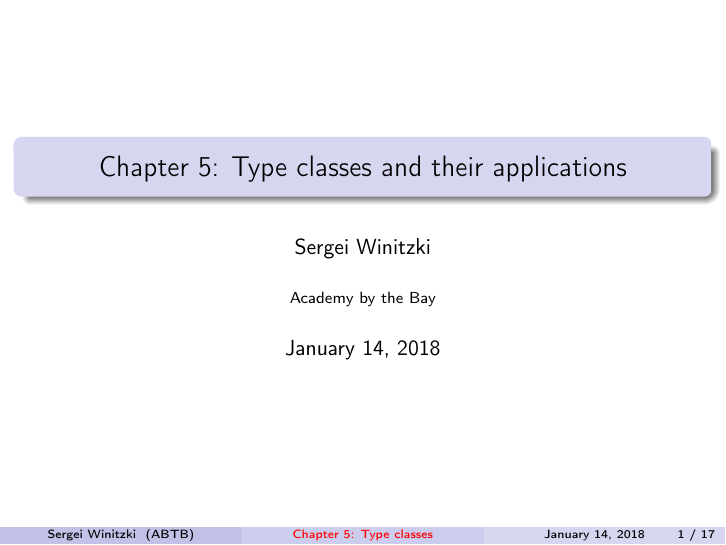
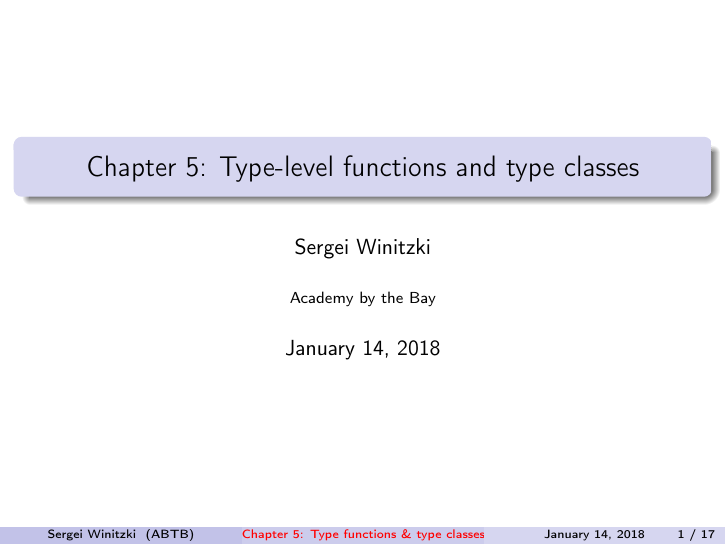
Before and after one commit to winitzki/sofp, LaTeX slides (05-type-classes.tex): page 1 of 17. The pictures show the PDF file 05-type-classes.pdf that the author committed with the source.

Commit message:
change title

```diff
--- a/05-type-classes.tex
+++ b/05-type-classes.tex
@@ -53,8 +53,8 @@
 %%%%%%%%%%%%%%%%%%%%%%%%%%%%%% User specified LaTeX commands.
 \usetheme[secheader]{Boadilla}
 \usecolortheme{seahorse}
-\title[Chapter 5: Type classes]{Chapter 5: Type classes
- and their applications}
+\title[Chapter 5: Type functions \& type classes]{Chapter 5:
+Type-level functions and type classes}
 \author{Sergei Winitzki}
 \date{January 14, 2018}
 \institute[ABTB]{Academy by the Bay}
```
Also changed, not shown: 05-type-classes.pdf, 05-type-classes.tex (4 more changed lines), 1 other file.
